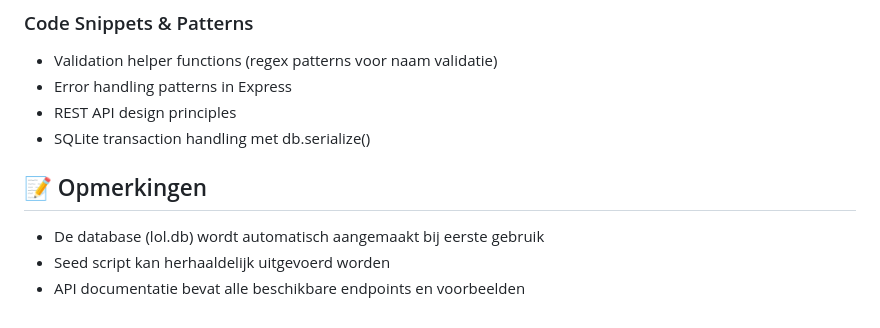
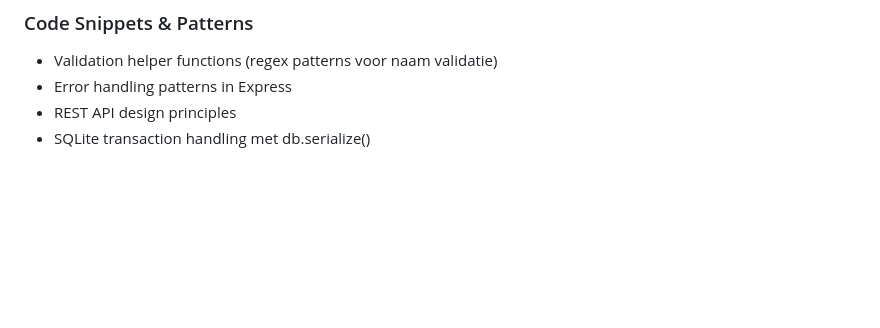
Before and after one commit to simonbeelen/lolapiproject, a Markdown page: README.md, the part around the change. Drawn GitHub-style; blank space fills up the shorter version.

Commit message:
Refactor README for clarity and conciseness
Removed unnecessary comments and consolidated SQLite transaction handling information.

```diff
--- a/README.md
+++ b/README.md
@@ -185,10 +185,3 @@ Dit project maakt gebruik van de volgende bronnen en documentatie:
 - Error handling patterns in Express
 - REST API design principles
 - SQLite transaction handling met db.serialize()
-
-
-## 📝 Opmerkingen
-
-- De database (lol.db) wordt automatisch aangemaakt bij eerste gebruik
-- Seed script kan herhaaldelijk uitgevoerd worden
-- API documentatie bevat alle beschikbare endpoints en voorbeelden
```
